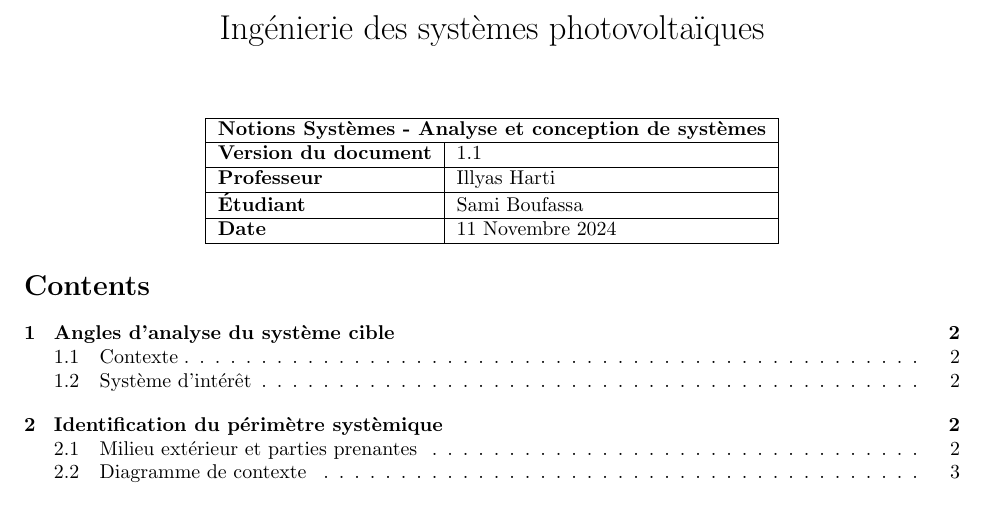
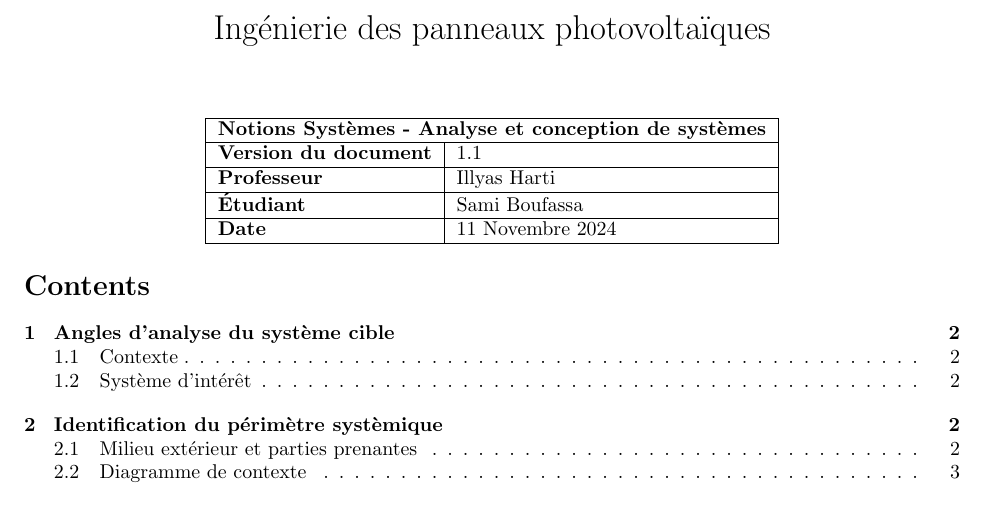
Before and after one commit to samidare-co/ingenierie-panneau-solaire, a LaTeX document (panneau-solaire.tex): part of page 1 of 7, cut so that both start at the same text. Compiled offline with pdfLaTeX.

Commit message:
fix : textit and title

```diff
--- a/panneau-solaire.tex
+++ b/panneau-solaire.tex
@@ -16,10 +16,10 @@
 
 \pagestyle{fancy}
 \fancyhf{}
-\lhead{\textit{Ingénierie des systèmes photovoltaïques}}
+\lhead{\textit{Ingénierie des panneaux photovoltaïques}}
 \rhead{\thepage}
 
-\title{Ingénierie des systèmes photovoltaïques}
+\title{Ingénierie des panneaux photovoltaïques}
 \author{}
 \date{\vspace{-5ex}}
 \geometry{margin=1in}
```
Also changed, not shown: panneau-solaire.pdf, 3 other files.
